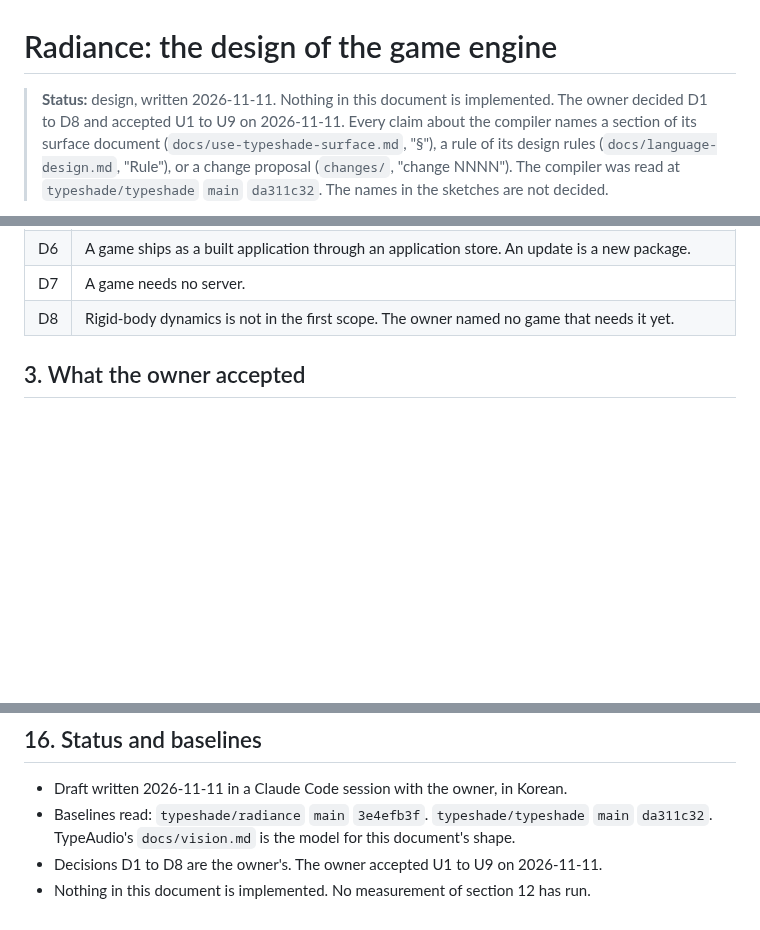
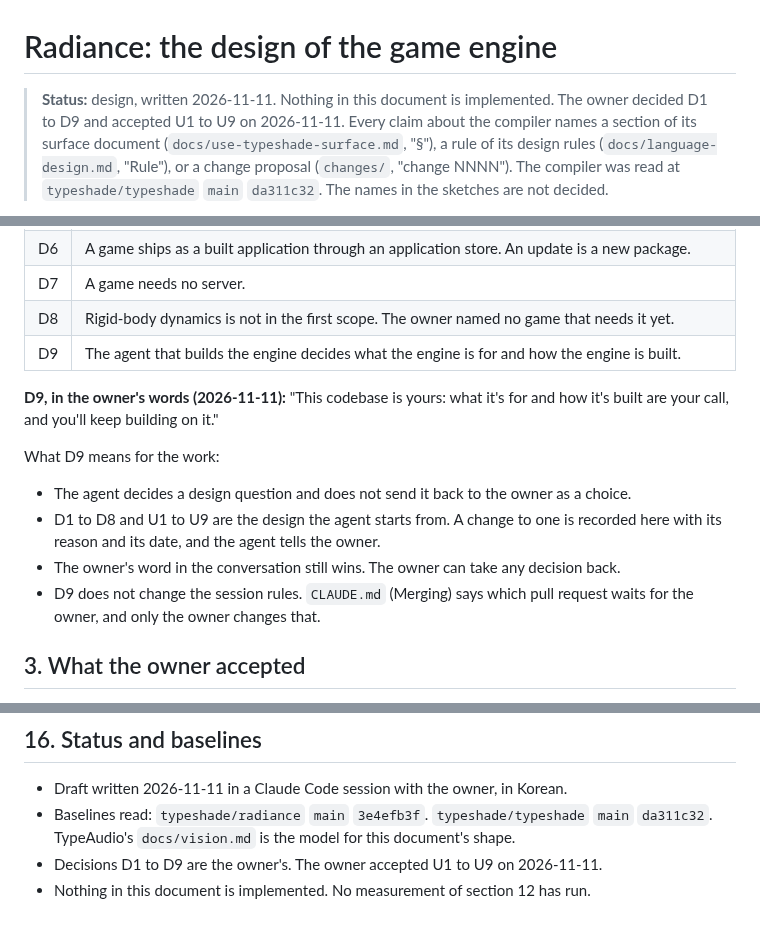
Before and after one commit to typeshade/radiance, a Markdown page: docs/vision.md, 3 parts joined by grey strips. Rendered like a GitHub page; blank space fills up the shorter version.

Commit message:
Record the owner's decision D9 in the vision (#84)
The owner said on 2026-11-11 that the agent decides what the engine is
for and how it is built. The entry holds the owner's words and what
they mean for the work. CLAUDE.md is not changed.

Co-Authored-By: Claude Fable 5.2 <noreply@anthropic.com>
Claude-Session: https://claude.ai/code/session_017fz53RzPRsjJKUvCFK3tBv

```diff
--- a/docs/vision.md
+++ b/docs/vision.md
@@ -1,7 +1,7 @@
 # Radiance: the design of the game engine
 
 > **Status:** design, written 2026-11-11. Nothing in this document is implemented. The owner
-> decided D1 to D8 and accepted U1 to U9 on 2026-11-11. Every claim about the compiler names
+> decided D1 to D9 and accepted U1 to U9 on 2026-11-11. Every claim about the compiler names
 > a section of its surface document (`docs/use-typeshade-surface.md`, "§"), a rule of its design
 > rules (`docs/language-design.md`, "Rule"), or a change proposal (`changes/`, "change NNNN").
 > The compiler was read at `typeshade/typeshade` `main` `da311c32`. The names in the sketches are
@@ -50,6 +50,19 @@ this design.
 | D6  | A game ships as a built application through an application store. An update is a new package.        |
 | D7  | A game needs no server.                                                                              |
 | D8  | Rigid-body dynamics is not in the first scope. The owner named no game that needs it yet.            |
+| D9  | The agent that builds the engine decides what the engine is for and how the engine is built.         |
+
+**D9, in the owner's words (2026-11-11):** "This codebase is yours: what it's for and how it's
+built are your call, and you'll keep building on it."
+
+What D9 means for the work:
+
+- The agent decides a design question and does not send it back to the owner as a choice.
+- D1 to D8 and U1 to U9 are the design the agent starts from. A change to one is recorded here
+  with its reason and its date, and the agent tells the owner.
+- The owner's word in the conversation still wins. The owner can take any decision back.
+- D9 does not change the session rules. `CLAUDE.md` (Merging) says which pull request waits for
+  the owner, and only the owner changes that.
 
 ## 3. What the owner accepted
 
@@ -387,5 +400,5 @@ are the first model. The owner's words of 2026-11-11: "Radiance는 초기모델
 - Draft written 2026-11-11 in a Claude Code session with the owner, in Korean.
 - Baselines read: `typeshade/radiance` `main` `3e4efb3f`. `typeshade/typeshade` `main`
   `da311c32`. TypeAudio's `docs/vision.md` is the model for this document's shape.
-- Decisions D1 to D8 are the owner's. The owner accepted U1 to U9 on 2026-11-11.
+- Decisions D1 to D9 are the owner's. The owner accepted U1 to U9 on 2026-11-11.
 - Nothing in this document is implemented. No measurement of section 12 has run.
```
